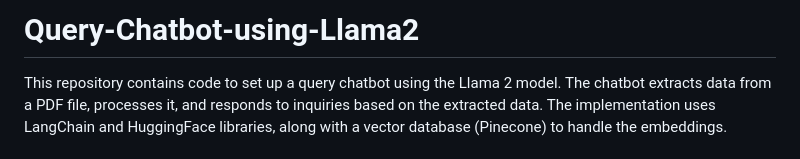
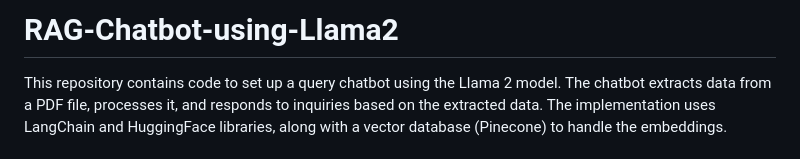
Before and after one commit to HafsaRafique/OS-Query-Chatbot-using-Llama2, a Markdown page: README.md, the part around the change. Rendered like a GitHub page.

```diff
--- a/README.md
+++ b/README.md
@@ -1,4 +1,4 @@
-# Query-Chatbot-using-Llama2
+# RAG-Chatbot-using-Llama2
 This repository contains code to set up a query chatbot using the Llama 2 model. The chatbot extracts data from a PDF file, processes it, and responds to inquiries based on the extracted data. The implementation uses LangChain and HuggingFace libraries, along with a vector database (Pinecone) to handle the embeddings.
 
 ## Requirements
```
